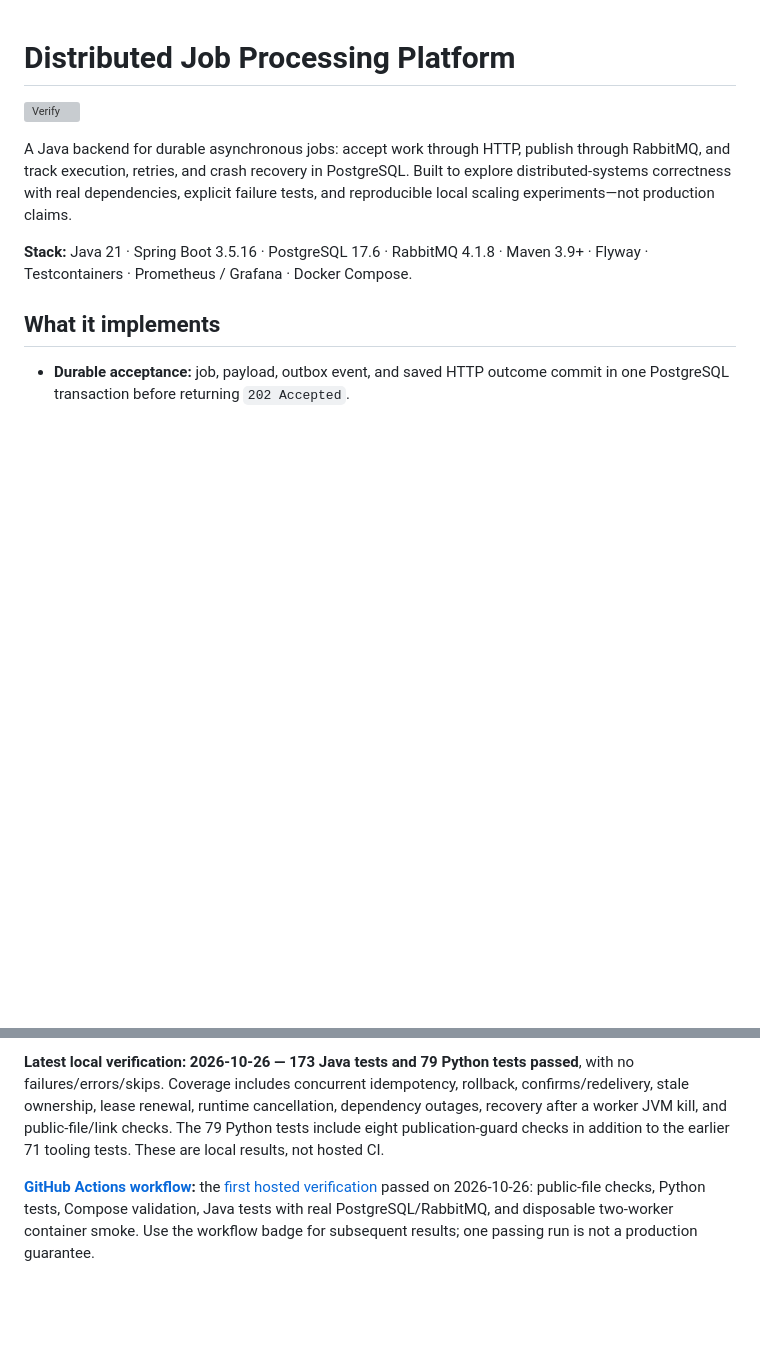
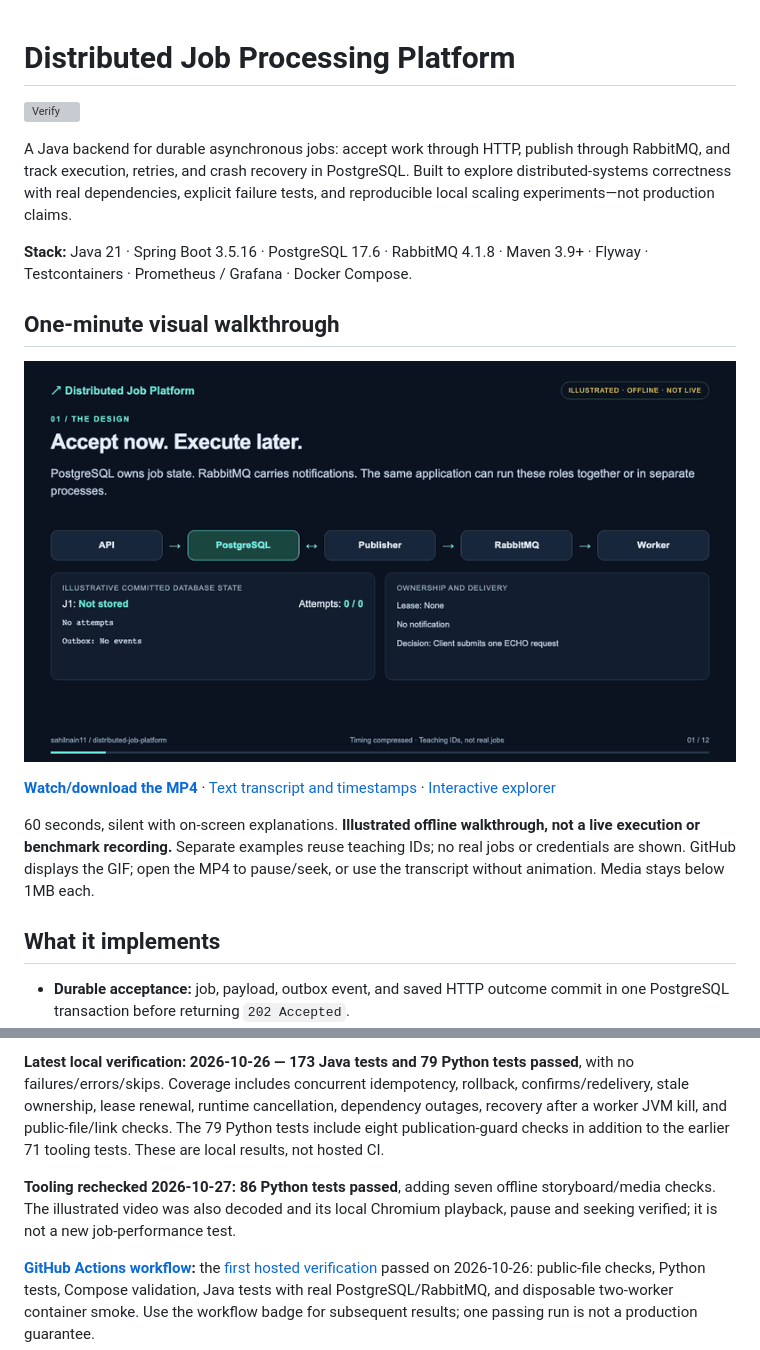
Before and after one commit to sahilnain11/distributed-job-platform, a Markdown page: README.md, 2 parts joined by grey strips. Drawn GitHub-style; pictures changed too: docs/demo/preview.gif (added); blank space fills up the shorter version; grey boxes are pictures that could not be loaded.

Commit message:
docs: add illustrated video walkthrough and animated README demo

```diff
--- a/README.md
+++ b/README.md
@@ -9,6 +9,19 @@ failure tests, and reproducible local scaling experiments—not production claim
 
 **Stack:** Java 21 · Spring Boot 3.5.16 · PostgreSQL 17.6 · RabbitMQ 4.1.8 ·
 Maven 3.9+ · Flyway · Testcontainers · Prometheus / Grafana · Docker Compose.
+
+## One-minute visual walkthrough
+
+[![Illustrated walkthrough: acceptance, execution, duplicate safety, retries and recovery](docs/demo/preview.gif)](https://github.com/sahilnain11/distributed-job-platform/raw/refs/heads/main/docs/demo/walkthrough.mp4)
+
+**[Watch/download the MP4](https://github.com/sahilnain11/distributed-job-platform/raw/refs/heads/main/docs/demo/walkthrough.mp4)**
+· [Text transcript and timestamps](docs/demo/README.md)
+· [Interactive explorer](docs/implementation-explorer.html)
+
+60 seconds, silent with on-screen explanations. **Illustrated offline walkthrough,
+not a live execution or benchmark recording.** Separate examples reuse teaching
+IDs; no real jobs or credentials are shown. GitHub displays the GIF; open the MP4
+to pause/seek, or use the transcript without animation. Media stays below 1MB each.
 
 ## What it implements
 
@@ -141,6 +154,10 @@ runtime cancellation, dependency outages, recovery after a worker JVM kill, and
 public-file/link checks. The 79 Python tests include eight publication-guard checks
 in addition to the earlier 71 tooling tests. These are local results, not hosted CI.
 
+**Tooling rechecked 2026-10-27: 86 Python tests passed**, adding seven offline
+storyboard/media checks. The illustrated video was also decoded and its local
+Chromium playback, pause and seeking verified; it is not a new job-performance test.
+
 **[GitHub Actions workflow](.github/workflows/ci.yml):** the
 [first hosted verification](https://github.com/sahilnain11/distributed-job-platform/actions/runs/40377713810)
 passed on 2026-10-26: public-file checks, Python tests, Compose validation,
```
Also changed, not shown: docs/demo/README.md (added, +76 -0 lines), docs/progress.md (+18 -1 lines), 6 other files.
